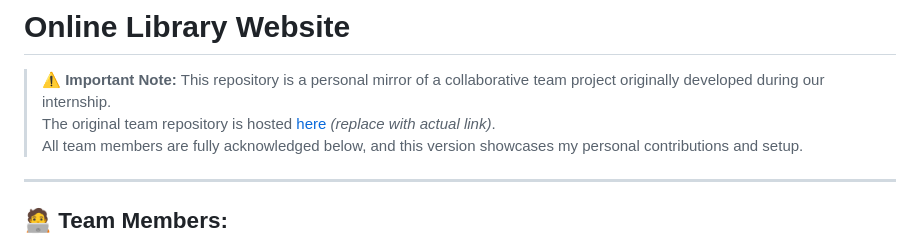
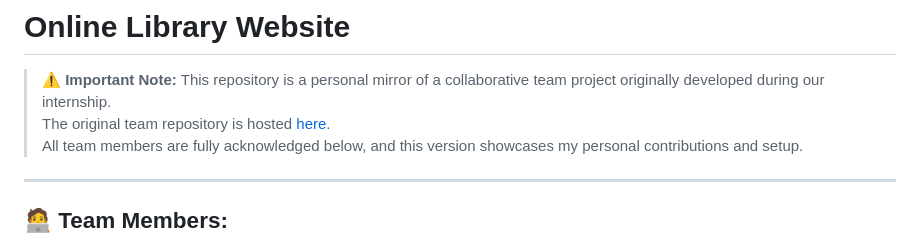
Before and after one commit to RahmaBahgat/LibraryProject, a Markdown page: README.md, the part around the change. GitHub-like rendering.

```diff
--- a/README.md
+++ b/README.md
@@ -1,7 +1,7 @@
 # Online Library Website
 
 > ⚠️ **Important Note:** This repository is a personal mirror of a collaborative team project originally developed during our internship.
-> The original team repository is hosted [here](https://github.com/original-owner/original-repo) *(replace with actual link)*.
+> The original team repository is hosted [here](https://github.com/Marria-m/LibraryProject).
 > All team members are fully acknowledged below, and this version showcases my personal contributions and setup.
 
 ---
```
